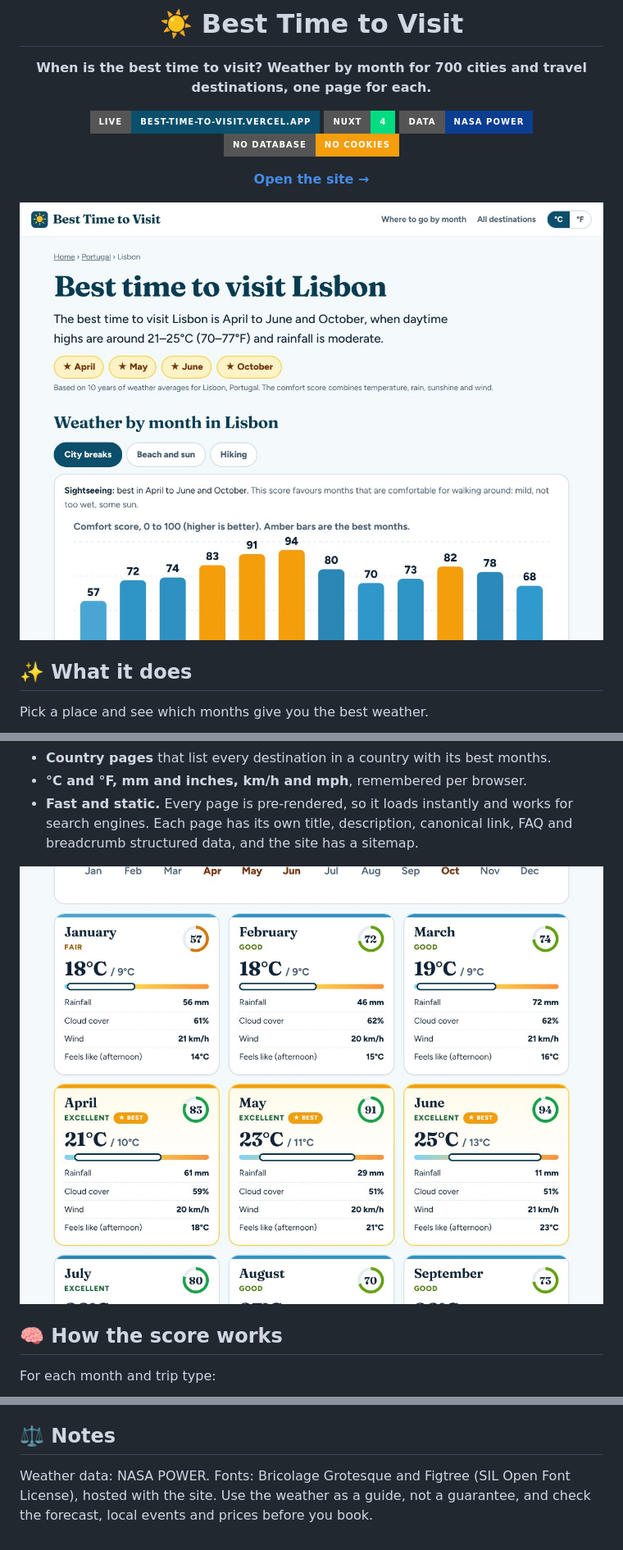
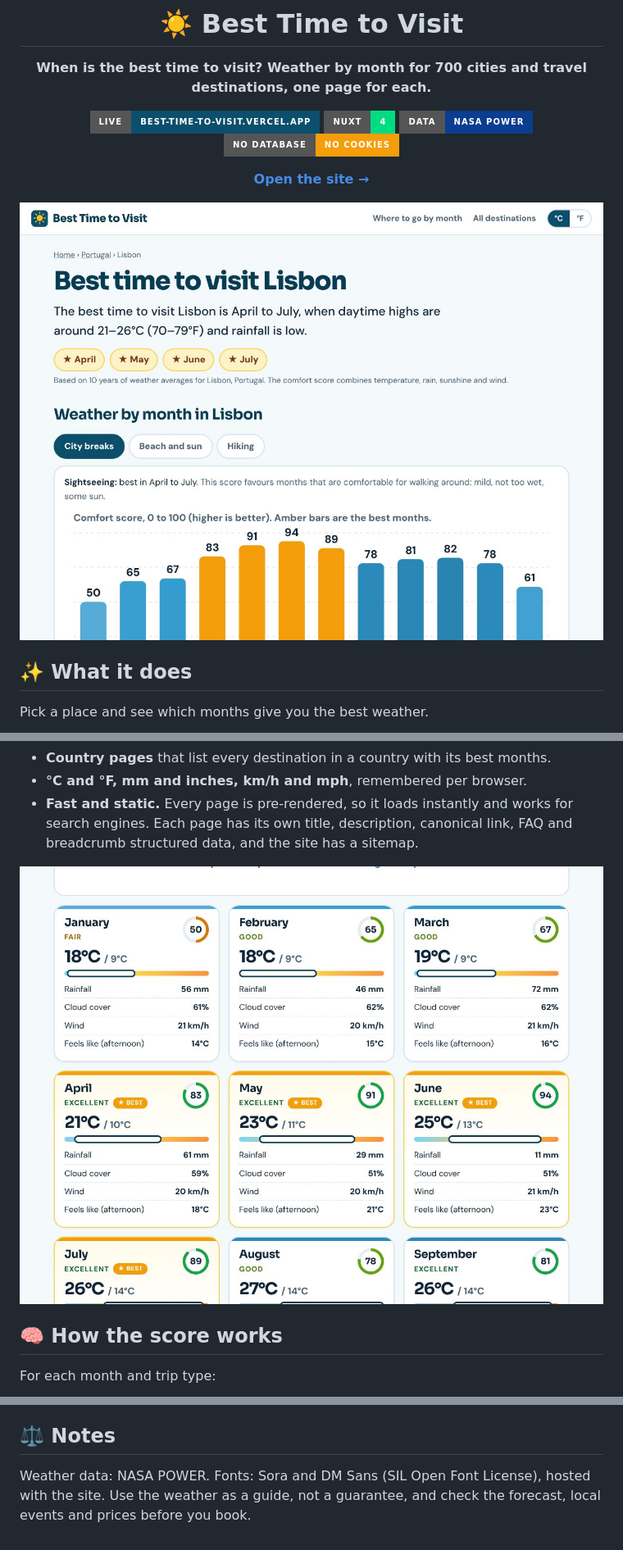
Before and after one commit to mskraban/best-time-to-visit, a Markdown page: README.md, 3 parts joined by grey strips. Shown at 82% size. Drawn GitHub-style; pictures changed too: docs/city.jpg, docs/months.jpg; badges without logos.

Commit message:
Switch to Sora (headings) and DM Sans (body), self-hosted
Co-Authored-By: Claude Sonnet 5.5 <noreply@anthropic.com>
Claude-Session: https://claude.ai/code/session_01QhYuiXzsrAB4hVMy7G63mr

```diff
--- a/README.md
+++ b/README.md
@@ -86,4 +86,4 @@ The hosted site uses [Vercel Web Analytics](https://vercel.com/docs/analytics) t
 
 ## ⚖️ Notes
 
-Weather data: NASA POWER. Fonts: Bricolage Grotesque and Figtree (SIL Open Font License), hosted with the site. Use the weather as a guide, not a guarantee, and check the forecast, local events and prices before you book.
+Weather data: NASA POWER. Fonts: Sora and DM Sans (SIL Open Font License), hosted with the site. Use the weather as a guide, not a guarantee, and check the forecast, local events and prices before you book.
```
Also changed, not shown: 10 other files.
